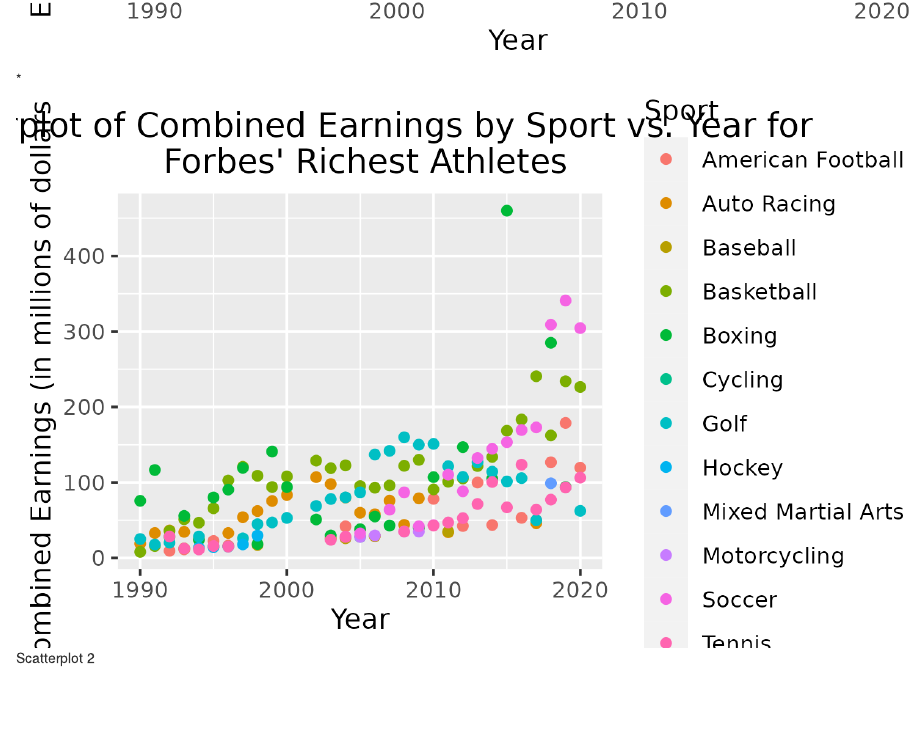
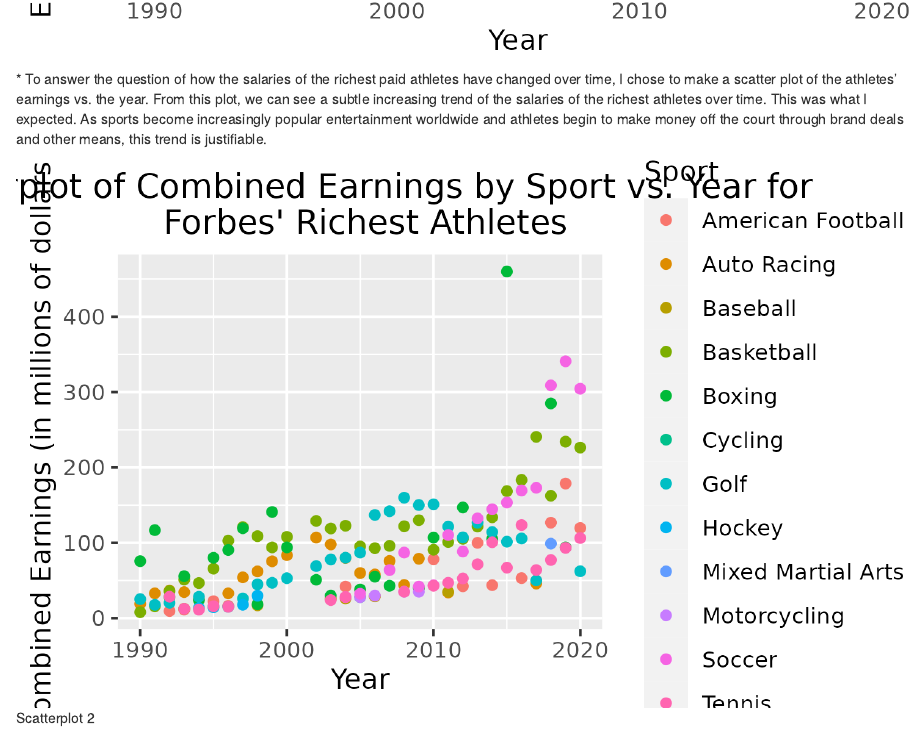
Before and after one commit to TeyaDavis23/BIOS611-Project, an R Markdown document (Report.Rmd): the page in a window 1100 px wide, from 2450 px down. Rendered offline with R 4.5, knitr and Pandoc, with nearby package versions.

Commit message:
Added figure 3 and description to report.

```diff
--- a/Report.Rmd
+++ b/Report.Rmd
@@ -28,7 +28,7 @@ output: html_document
 * Following my investigation of the sports that were producing the number 1 highest paid athlete each year, I went on to look at which athletes were consistently at the top of the Forbes list each year. As we can see from this histogram, Tiger Woods made the most appearances at the top of the Forbes List for Richest Athletes between the years of 1990 and 2020. Tiger Woods topped the list for 10 consecutive years from 2002 to 2011. Following Tiger Woods is UNC's very own, Michael Jordan. Michael Jordan topped the list for 4 consecutive years from 1992 to 1995.
 
 ![Scatterplot 1](figures/Scatterplot1025.png)
-*
+* To answer the question of how the salaries of the richest paid athletes have changed over time, I chose to make a scatter plot of the athletes' earnings vs. the year. From this plot, we can see a subtle increasing trend of the salaries of the richest athletes over time. This was what I expected. As sports become increasingly popular entertainment worldwide and athletes begin to make money off the court through brand deals and other means, this trend is justifiable.
 
 ![Scatterplot 2](figures/Scatterplot1204.png)
 
```
